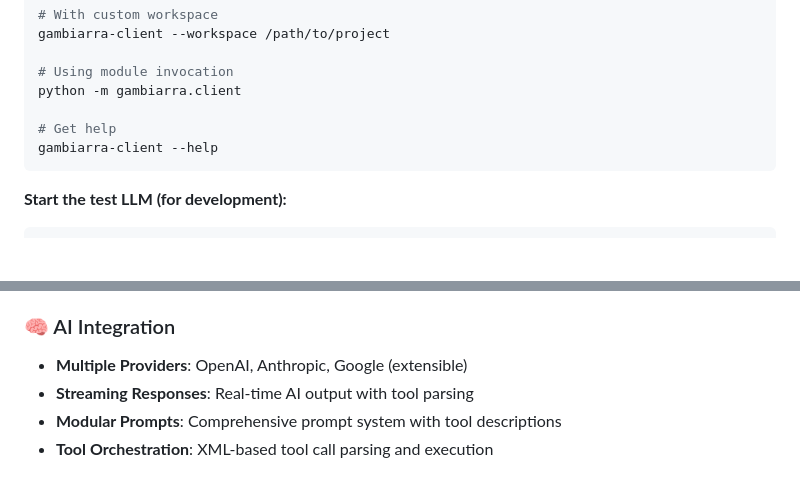
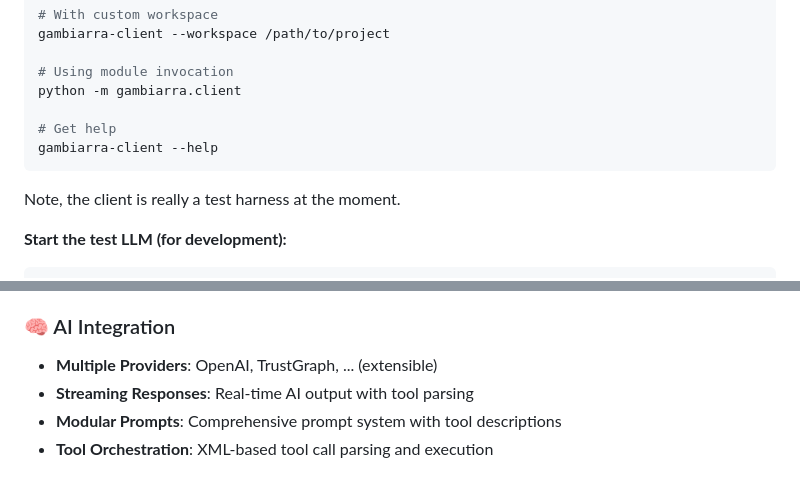
Before and after one commit to trustgraph-ai/gambiarra, a Markdown page: README.md, 2 parts joined by grey strips. GitHub-like rendering; blank space fills up the shorter version.

Commit message:
Mention client is a test harness

````diff
--- a/README.md
+++ b/README.md
@@ -65,6 +65,8 @@ python -m gambiarra.client
 gambiarra-client --help
 ```
 
+Note, the client is really a test harness at the moment.
+
 **Start the test LLM (for development):**
 ```bash
 # Using entry point (recommended)
@@ -116,7 +118,7 @@ All tools execute locally on the client for security:
 
 ### 🧠 AI Integration
 
-- **Multiple Providers**: OpenAI, Anthropic, Google (extensible)
+- **Multiple Providers**: OpenAI, TrustGraph, ... (extensible)
 - **Streaming Responses**: Real-time AI output with tool parsing
 - **Modular Prompts**: Comprehensive prompt system with tool descriptions
 - **Tool Orchestration**: XML-based tool call parsing and execution
````
